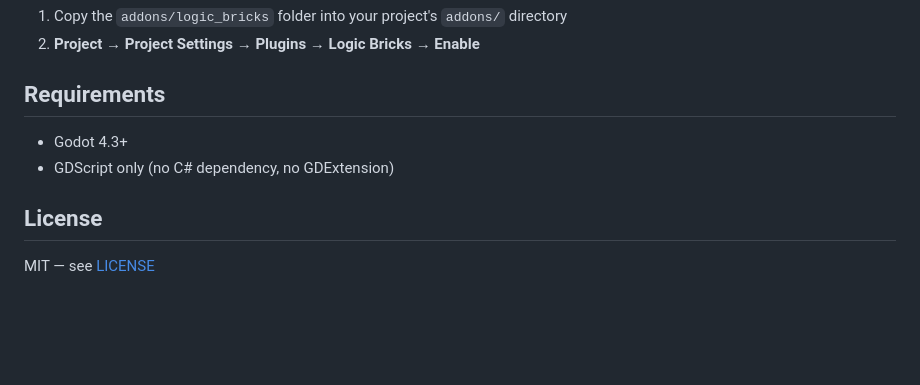
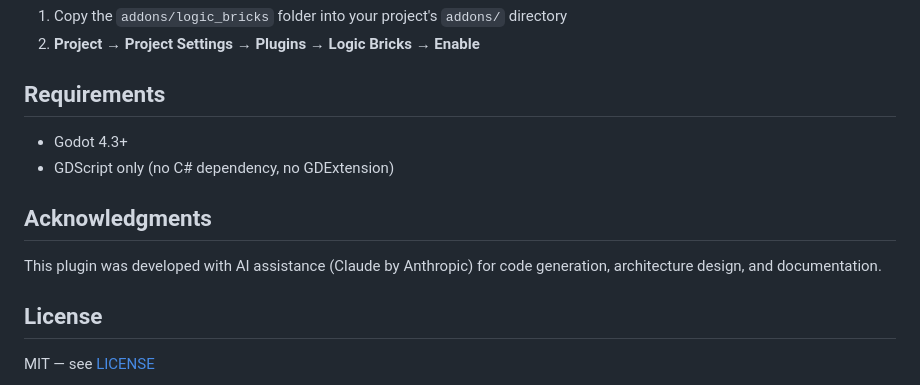
Before and after one commit to hoverbox/logic-bricks-godot4, a Markdown page: README.md, the part around the change. Drawn GitHub-style; blank space fills up the shorter version.

```diff
--- a/README.md
+++ b/README.md
@@ -94,6 +94,10 @@ Animation, Animation Tree, Camera, Character (gravity + jump), Collision, Edit O
 - Godot 4.3+
 - GDScript only (no C# dependency, no GDExtension)
 
+## Acknowledgments
+
+This plugin was developed with AI assistance (Claude by Anthropic) for code generation, architecture design, and documentation.
+
 ## License
 
 MIT — see [LICENSE](LICENSE)
```
